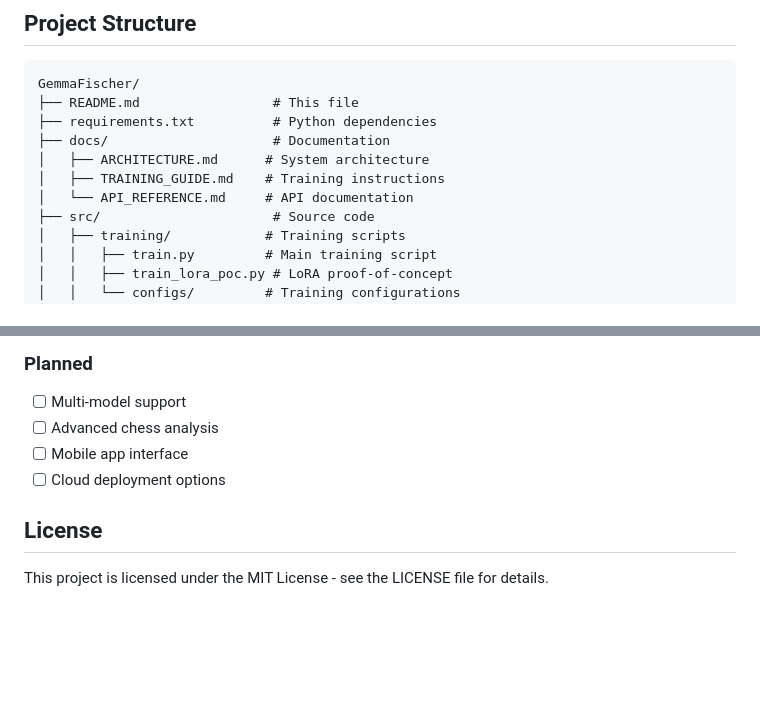
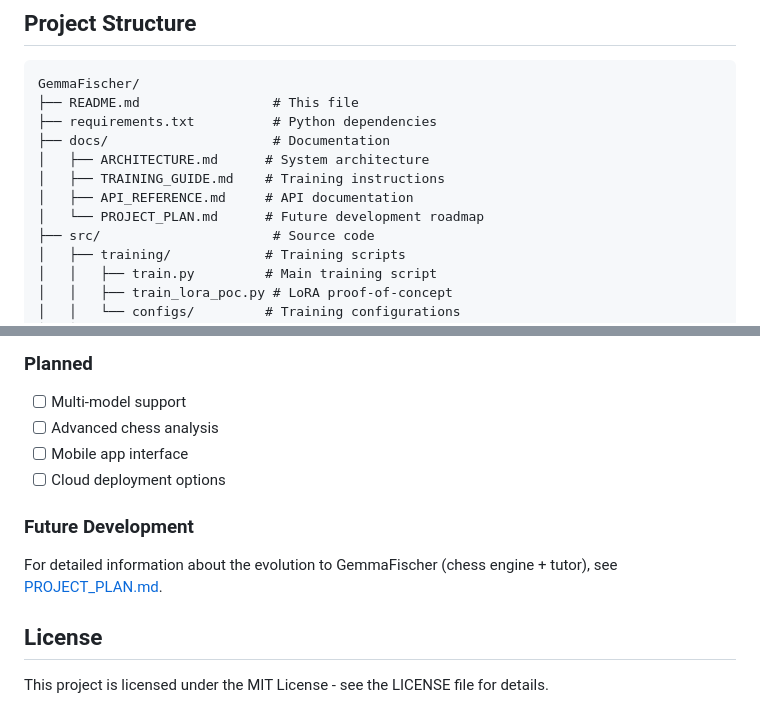
Before and after one commit to lukifer23/GemmaFischer, a Markdown page: README.md, 2 parts joined by grey strips. GitHub-like rendering; blank space fills up the shorter version.

```diff
--- a/README.md
+++ b/README.md
@@ -78,7 +78,8 @@ GemmaFischer/
 ├── docs/                     # Documentation
 │   ├── ARCHITECTURE.md      # System architecture
 │   ├── TRAINING_GUIDE.md    # Training instructions
-│   └── API_REFERENCE.md     # API documentation
+│   ├── API_REFERENCE.md     # API documentation
+│   └── PROJECT_PLAN.md      # Future development roadmap
 ├── src/                      # Source code
 │   ├── training/            # Training scripts
 │   │   ├── train.py         # Main training script
@@ -311,6 +312,9 @@ flake8 src/ tests/
 - [ ] Mobile app interface
 - [ ] Cloud deployment options
 
+### Future Development
+For detailed information about the evolution to GemmaFischer (chess engine + tutor), see [PROJECT_PLAN.md](docs/PROJECT_PLAN.md).
+
 ## License
 
 This project is licensed under the MIT License - see the LICENSE file for details.
```
Also changed, not shown: docs/PROJECT_PLAN.md (added, +181 -0 lines).
